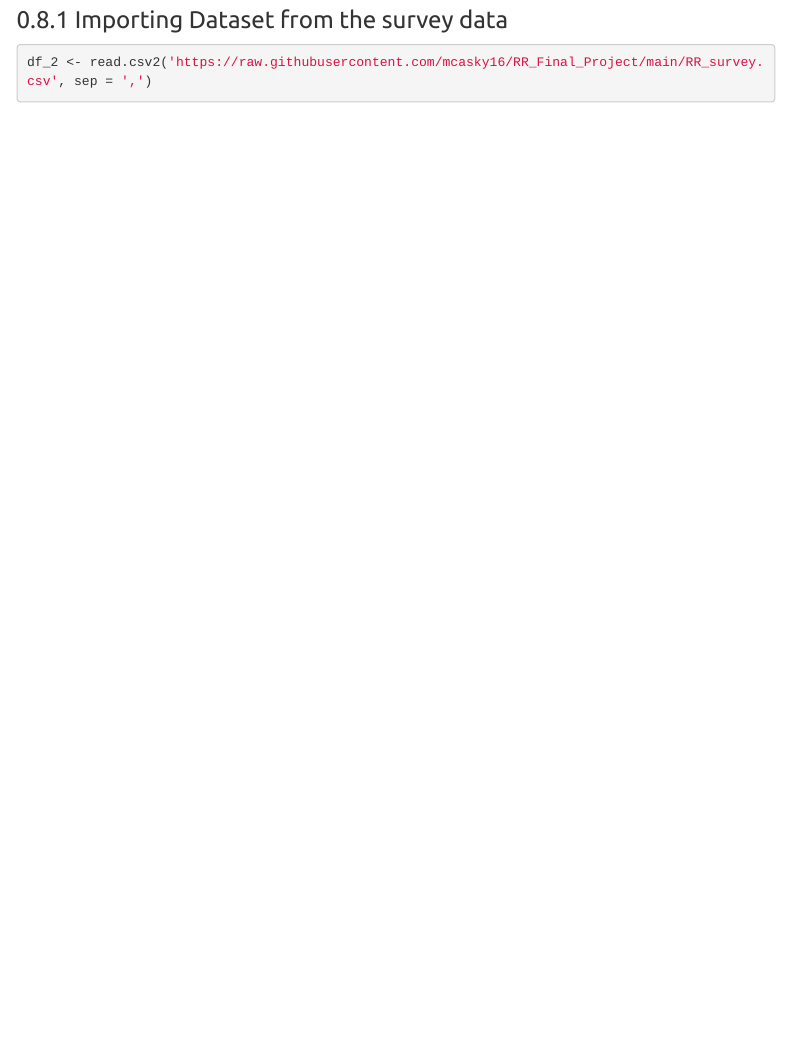
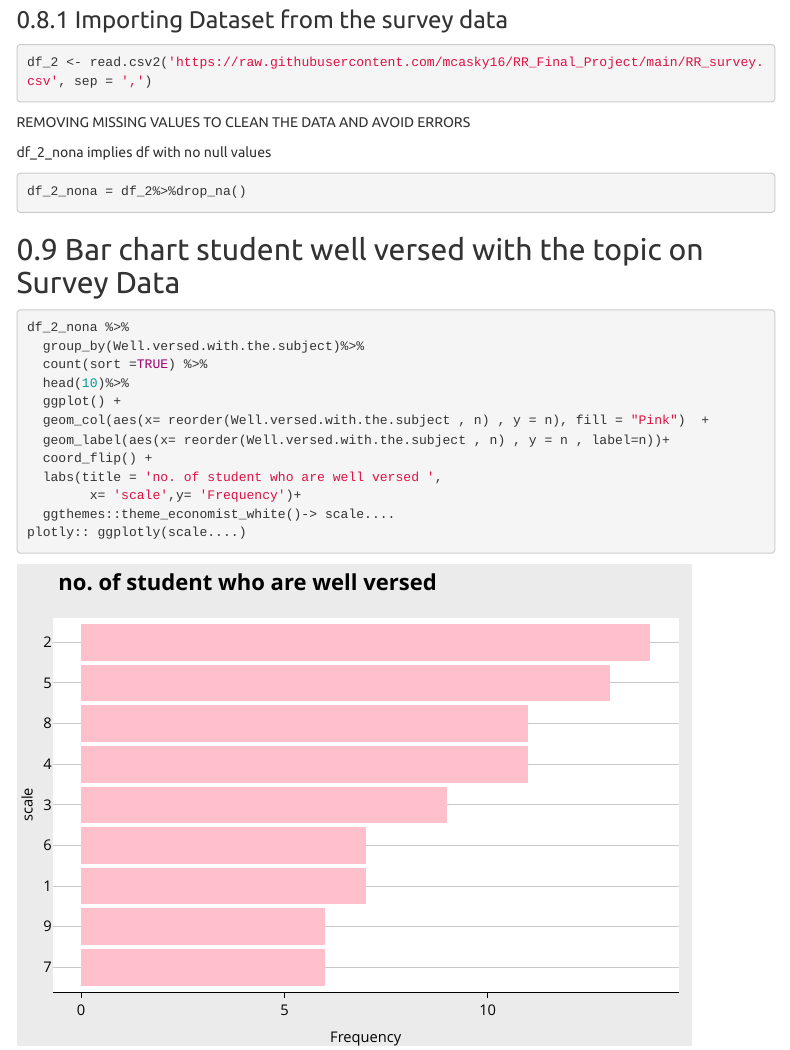
Before and after one commit to mcasky16/RR_Final_Project, an R Markdown document (Project.Rmd): the page in a window 1100 px wide, from 5170 px down. Rendered offline with R 4.5, knitr and Pandoc, with nearby package versions; menus at the side of the page are left out.

Commit message:
Added a bar plot on number of students well versed in the subject for survey data

````diff
--- a/Project.Rmd
+++ b/Project.Rmd
@@ -154,3 +154,28 @@ df_nona%>%
 ```{r}
 df_2 <- read.csv2('https://raw.githubusercontent.com/mcasky16/RR_Final_Project/main/RR_survey.csv', sep = ',')
 ```
+
+REMOVING MISSING VALUES TO CLEAN THE DATA AND AVOID ERRORS
+
+df_2_nona implies df with no null values
+
+```{r}
+df_2_nona = df_2%>%drop_na()
+```
+
+## Bar chart student well versed with the topic on Survey Data
+
+```{r warning=FALSE}
+df_2_nona %>%
+  group_by(Well.versed.with.the.subject)%>%
+  count(sort =TRUE) %>%
+  head(10)%>%
+  ggplot() +
+  geom_col(aes(x= reorder(Well.versed.with.the.subject , n) , y = n), fill = "Pink")  +
+  geom_label(aes(x= reorder(Well.versed.with.the.subject , n) , y = n , label=n))+
+  coord_flip() +
+  labs(title = 'no. of student who are well versed ',
+        x= 'scale',y= 'Frequency')+
+  ggthemes::theme_economist_white()-> scale....
+plotly:: ggplotly(scale....)
+```
````
